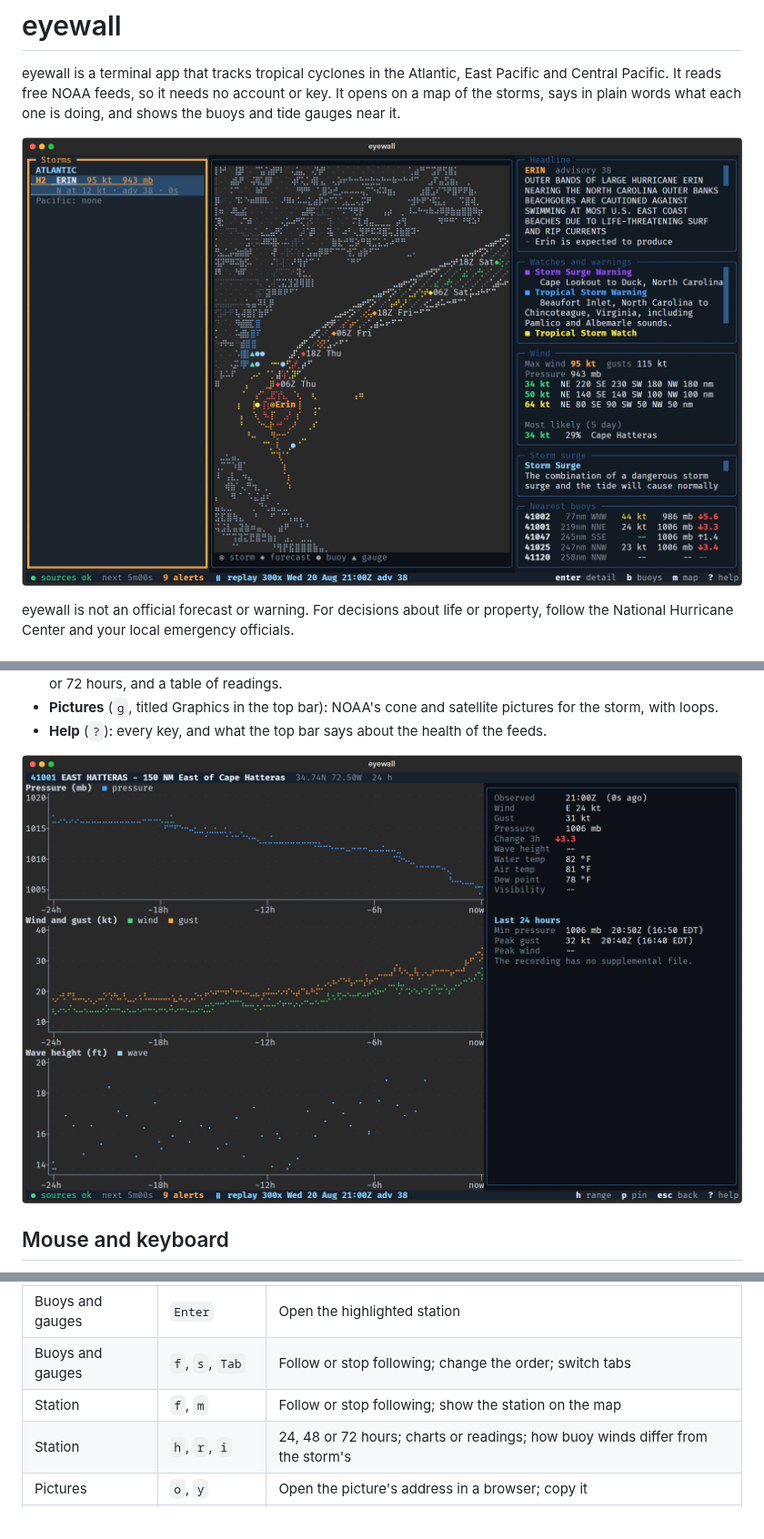
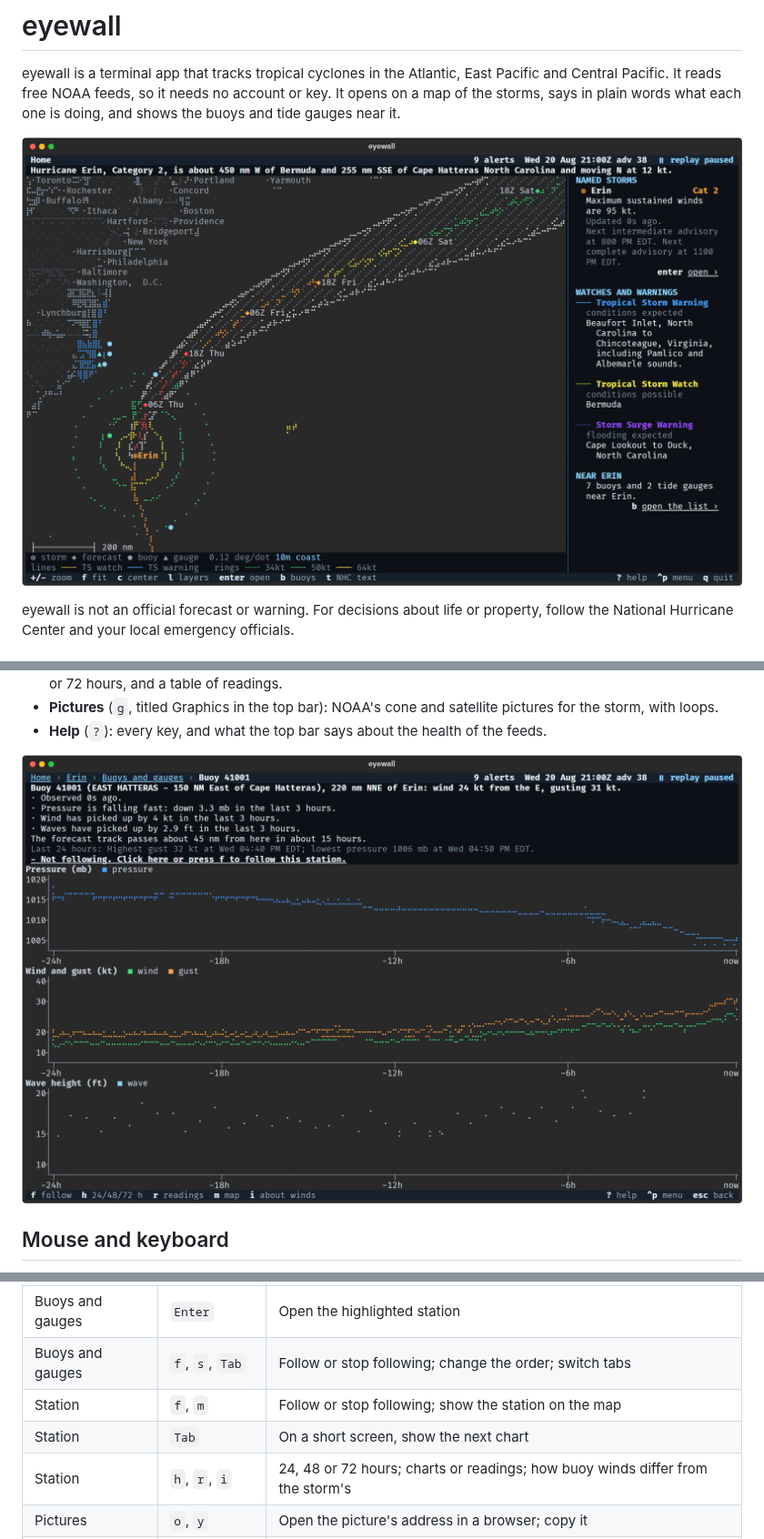
Before and after one commit to WPTK/eyewall, a Markdown page: README.md, 3 parts joined by grey strips. Shown at 91% size. Rendered like a GitHub page; pictures changed too: docs/images/buoy.png, docs/images/dashboard.png.

Commit message:
docs: list the redesign UAT fixes in the 0.9.0 changelog, retake the screenshots in colour, add the 100x40 UAT size

```diff
--- a/README.md
+++ b/README.md
@@ -82,6 +82,7 @@ On the other screens:
 | Buoys and gauges | `Enter` | Open the highlighted station |
 | Buoys and gauges | `f`, `s`, `Tab` | Follow or stop following; change the order; switch tabs |
 | Station | `f`, `m` | Follow or stop following; show the station on the map |
+| Station | `Tab` | On a short screen, show the next chart |
 | Station | `h`, `r`, `i` | 24, 48 or 72 hours; charts or readings; how buoy winds differ from the storm's |
 | Pictures | `o`, `y` | Open the picture's address in a browser; copy it |
 | Pictures | `[`, `]`, `Space` | Step through a loop; play or pause |
```
Also changed, not shown: CHANGELOG.md (+9 -0 lines), 2 other files.
